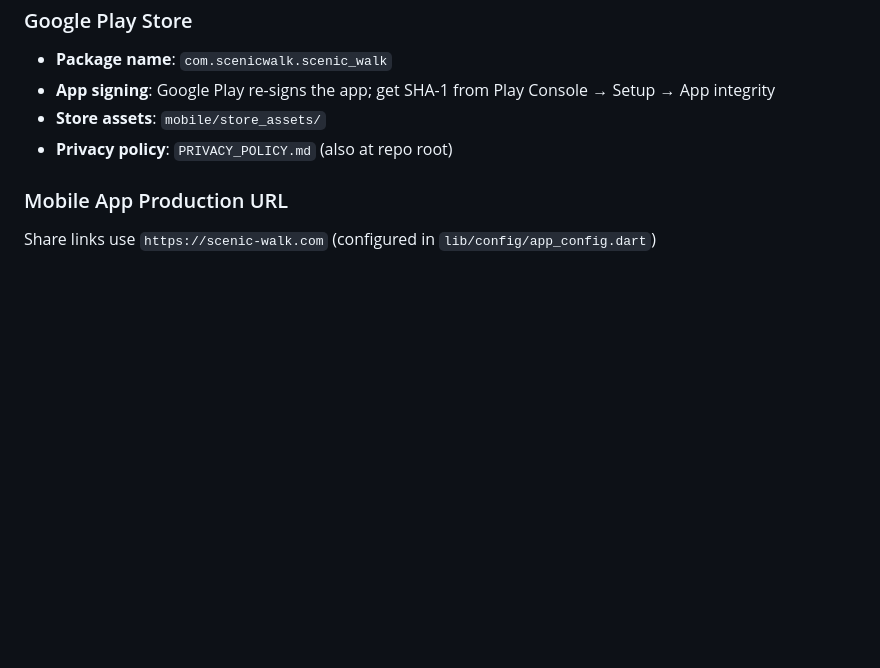
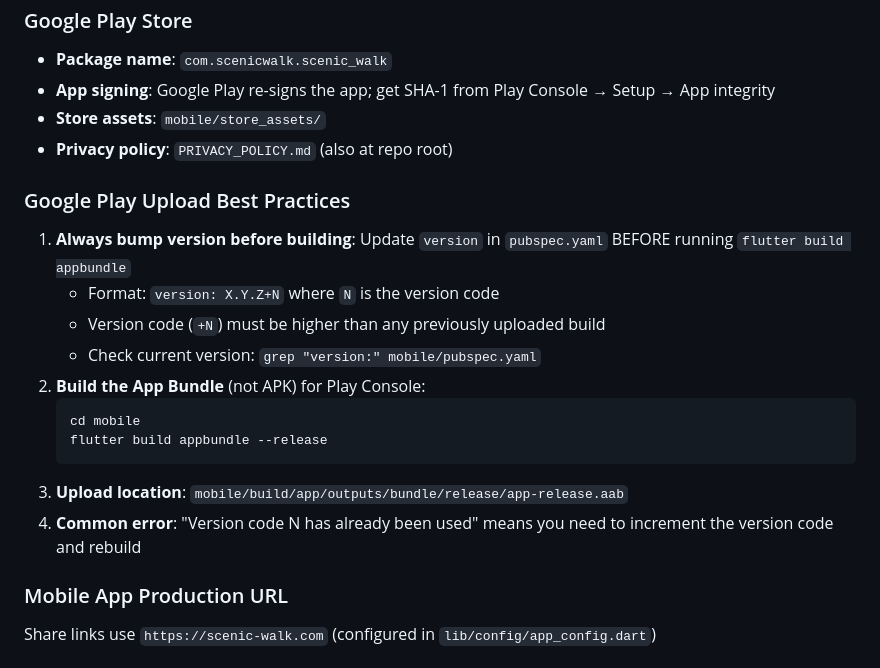
Before and after one commit to william-wei-zhu/scenic-walk, a Markdown page: CLAUDE.md, the part around the change. Rendered like a GitHub page; blank space fills up the shorter version.

Commit message:
Add Google Play upload best practices to docs
Co-Authored-By: Claude Opus 4.5 <noreply@anthropic.com>

````diff
--- a/CLAUDE.md
+++ b/CLAUDE.md
@@ -324,5 +324,18 @@ Both web and mobile display directional arrows along walking routes to show walk
 - **Store assets**: `mobile/store_assets/`
 - **Privacy policy**: `PRIVACY_POLICY.md` (also at repo root)
 
+### Google Play Upload Best Practices
+1. **Always bump version before building**: Update `version` in `pubspec.yaml` BEFORE running `flutter build appbundle`
+   - Format: `version: X.Y.Z+N` where `N` is the version code
+   - Version code (`+N`) must be higher than any previously uploaded build
+   - Check current version: `grep "version:" mobile/pubspec.yaml`
+2. **Build the App Bundle** (not APK) for Play Console:
+   ```bash
+   cd mobile
+   flutter build appbundle --release
+   ```
+3. **Upload location**: `mobile/build/app/outputs/bundle/release/app-release.aab`
+4. **Common error**: "Version code N has already been used" means you need to increment the version code and rebuild
+
 ### Mobile App Production URL
 Share links use `https://scenic-walk.com` (configured in `lib/config/app_config.dart`)
````
